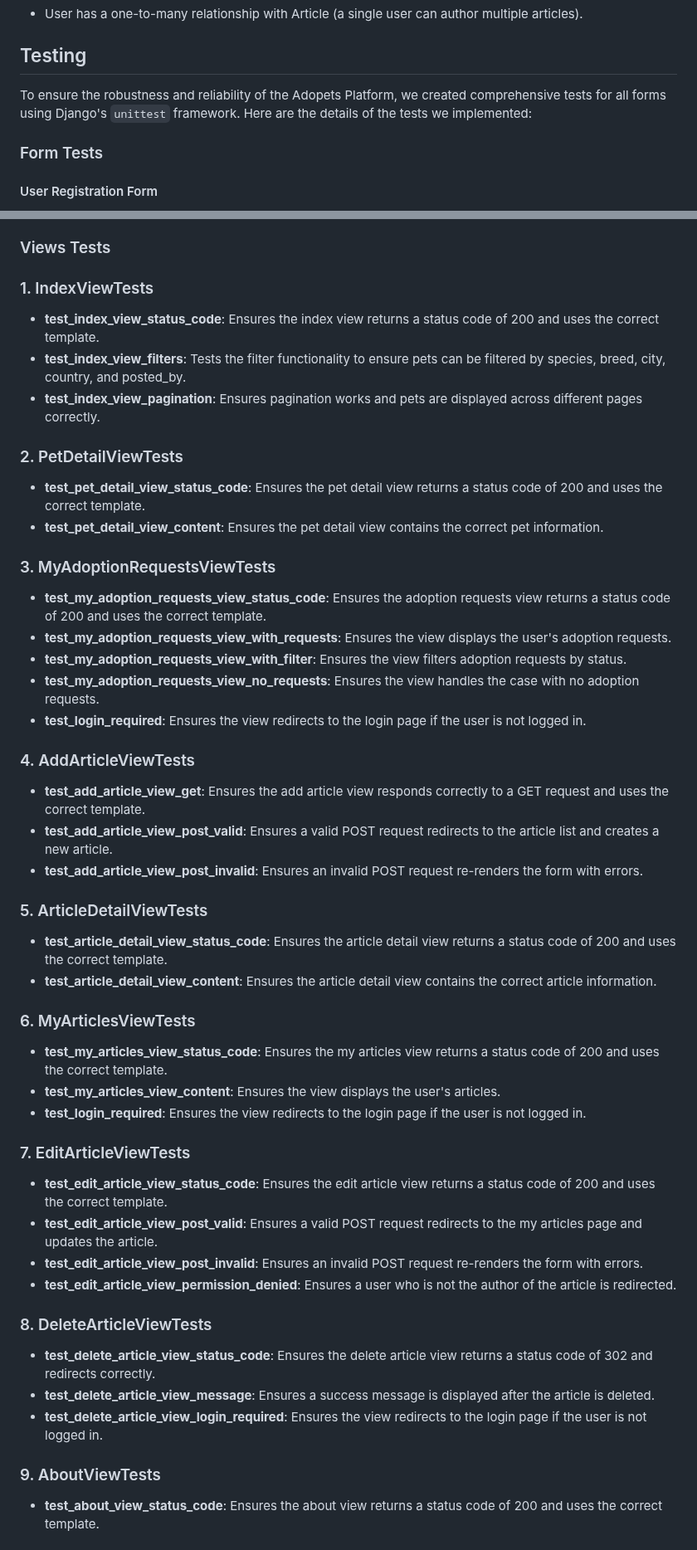
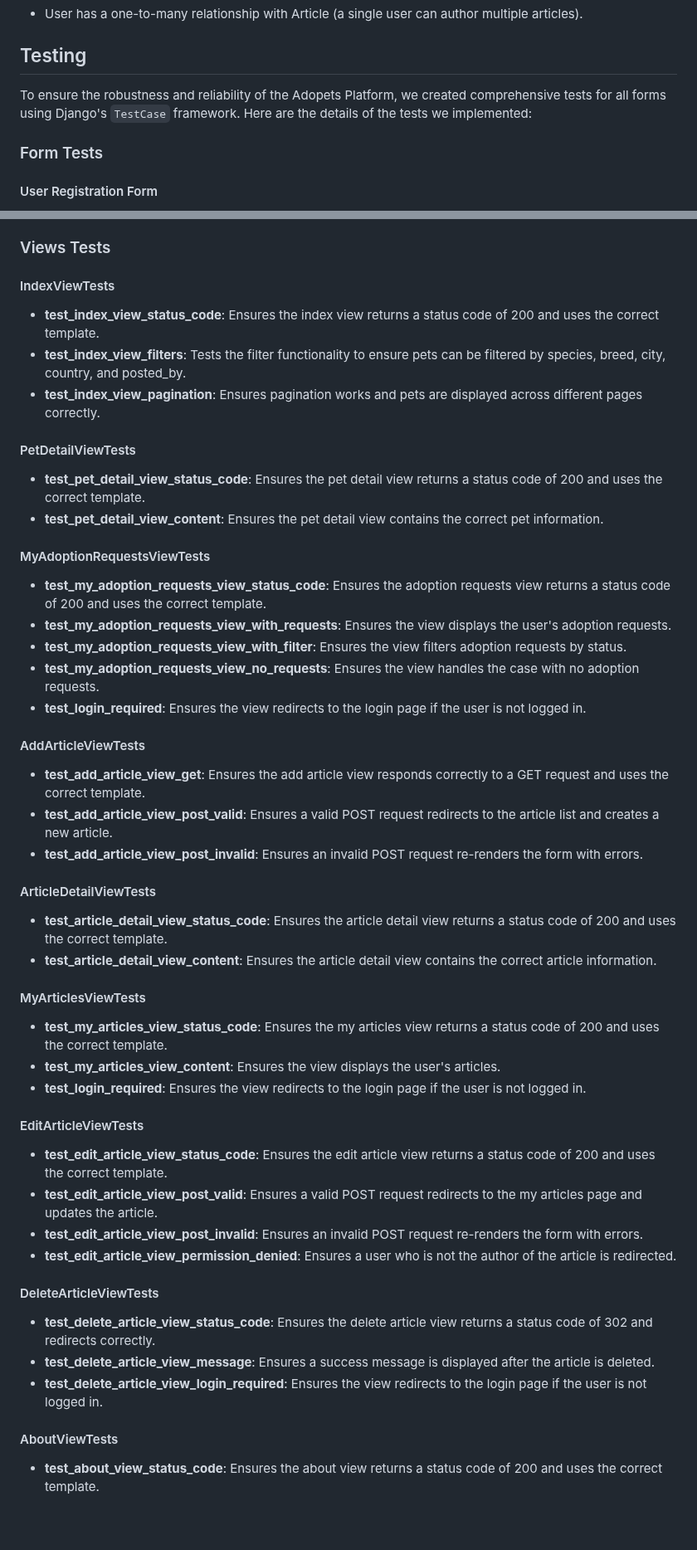
Before and after one commit to sahlaouiahmed/adopets_platform, a Markdown page: README.md, 2 parts joined by grey strips. Shown at 83% size. Rendered like a GitHub page; blank space fills up the shorter version.

```diff
--- a/README.md
+++ b/README.md
@@ -140,7 +140,7 @@ Here's the Entity-Relationship Diagram (ERD) for the Django standard User model:
 
 ## Testing
 
-To ensure the robustness and reliability of the Adopets Platform, we created comprehensive tests for all forms using Django's `unittest` framework. Here are the details of the tests we implemented:
+To ensure the robustness and reliability of the Adopets Platform, we created comprehensive tests for all forms using Django's `TestCase` framework. Here are the details of the tests we implemented:
 
 ### Form Tests
 
@@ -161,48 +161,48 @@ We tested the `AdoptionRequestFilterForm` to confirm that users can filter adopt
 
 ### Views Tests
 
-### 1. IndexViewTests
+#### IndexViewTests
 - **test_index_view_status_code**: Ensures the index view returns a status code of 200 and uses the correct template.
 - **test_index_view_filters**: Tests the filter functionality to ensure pets can be filtered by species, breed, city, country, and posted_by.
 - **test_index_view_pagination**: Ensures pagination works and pets are displayed across different pages correctly.
 
-### 2. PetDetailViewTests
+#### PetDetailViewTests
 - **test_pet_detail_view_status_code**: Ensures the pet detail view returns a status code of 200 and uses the correct template.
 - **test_pet_detail_view_content**: Ensures the pet detail view contains the correct pet information.
 
-### 3. MyAdoptionRequestsViewTests
+#### MyAdoptionRequestsViewTests
 - **test_my_adoption_requests_view_status_code**: Ensures the adoption requests view returns a status code of 200 and uses the correct template.
 - **test_my_adoption_requests_view_with_requests**: Ensures the view displays the user's adoption requests.
 - **test_my_adoption_requests_view_with_filter**: Ensures the view filters adoption requests by status.
 - **test_my_adoption_requests_view_no_requests**: Ensures the view handles the case with no adoption requests.
 - **test_login_required**: Ensures the view redirects to the login page if the user is not logged in.
 
-### 4. AddArticleViewTests
+#### AddArticleViewTests
 - **test_add_article_view_get**: Ensures the add article view responds correctly to a GET request and uses the correct template.
 - **test_add_article_view_post_valid**: Ensures a valid POST request redirects to the article list and creates a new article.
 - **test_add_article_view_post_invalid**: Ensures an invalid POST request re-renders the form with errors.
 
-### 5. ArticleDetailViewTests
+#### ArticleDetailViewTests
 - **test_article_detail_view_status_code**: Ensures the article detail view returns a status code of 200 and uses the correct template.
 - **test_article_detail_view_content**: Ensures the article detail view contains the correct article information.
 
-### 6. MyArticlesViewTests
+#### MyArticlesViewTests
 - **test_my_articles_view_status_code**: Ensures the my articles view returns a status code of 200 and uses the correct template.
 - **test_my_articles_view_content**: Ensures the view displays the user's articles.
 - **test_login_required**: Ensures the view redirects to the login page if the user is not logged in.
 
-### 7. EditArticleViewTests
+#### EditArticleViewTests
 - **test_edit_article_view_status_code**: Ensures the edit article view returns a status code of 200 and uses the correct template.
 - **test_edit_article_view_post_valid**: Ensures a valid POST request redirects to the my articles page and updates the article.
 - **test_edit_article_view_post_invalid**: Ensures an invalid POST request re-renders the form with errors.
 - **test_edit_article_view_permission_denied**: Ensures a user who is not the author of the article is redirected.
 
-### 8. DeleteArticleViewTests
+#### DeleteArticleViewTests
 - **test_delete_article_view_status_code**: Ensures the delete article view returns a status code of 302 and redirects correctly.
 - **test_delete_article_view_message**: Ensures a success message is displayed after the article is deleted.
 - **test_delete_article_view_login_required**: Ensures the view redirects to the login page if the user is not logged in.
 
-### 9. AboutViewTests
+#### AboutViewTests
 - **test_about_view_status_code**: Ensures the about view returns a status code of 200 and uses the correct template.
 
 ## Credits
```
